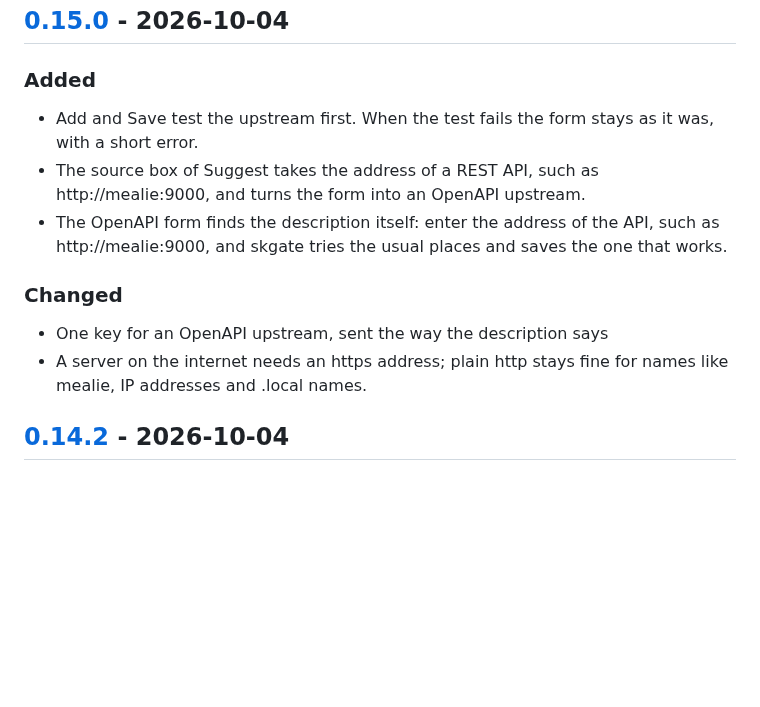
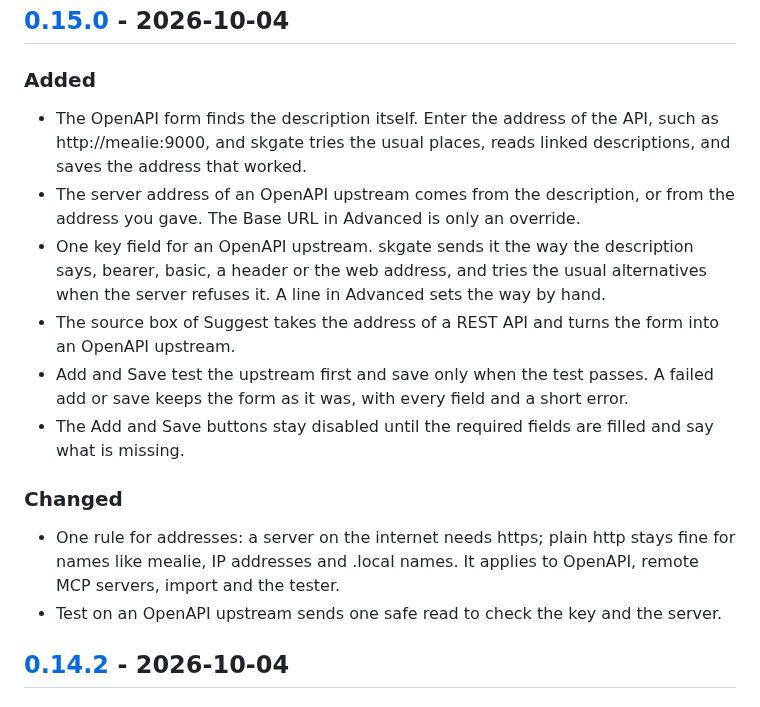
Before and after one commit to helv-io/skgate, a Markdown page: CHANGELOG.md, the part around the change. GitHub-like rendering; blank space fills up the shorter version.

Commit message:
Changelog: tidy the 0.15.0 entry
Changelog: skip

```diff
--- a/CHANGELOG.md
+++ b/CHANGELOG.md
@@ -10,14 +10,17 @@ This file is written by `tools/changelog`: when a version tag is pushed, a workf
 
 ### Added
 
-- Add and Save test the upstream first. When the test fails the form stays as it was, with a short error.
-- The source box of Suggest takes the address of a REST API, such as http://mealie:9000, and turns the form into an OpenAPI upstream.
-- The OpenAPI form finds the description itself: enter the address of the API, such as http://mealie:9000, and skgate tries the usual places and saves the one that works.
+- The OpenAPI form finds the description itself. Enter the address of the API, such as http://mealie:9000, and skgate tries the usual places, reads linked descriptions, and saves the address that worked.
+- The server address of an OpenAPI upstream comes from the description, or from the address you gave. The Base URL in Advanced is only an override.
+- One key field for an OpenAPI upstream. skgate sends it the way the description says, bearer, basic, a header or the web address, and tries the usual alternatives when the server refuses it. A line in Advanced sets the way by hand.
+- The source box of Suggest takes the address of a REST API and turns the form into an OpenAPI upstream.
+- Add and Save test the upstream first and save only when the test passes. A failed add or save keeps the form as it was, with every field and a short error.
+- The Add and Save buttons stay disabled until the required fields are filled and say what is missing.
 
 ### Changed
 
-- One key for an OpenAPI upstream, sent the way the description says
-- A server on the internet needs an https address; plain http stays fine for names like mealie, IP addresses and .local names.
+- One rule for addresses: a server on the internet needs https; plain http stays fine for names like mealie, IP addresses and .local names. It applies to OpenAPI, remote MCP servers, import and the tester.
+- Test on an OpenAPI upstream sends one safe read to check the key and the server.
 
 ## [0.14.2] - 2026-10-04
 
```
